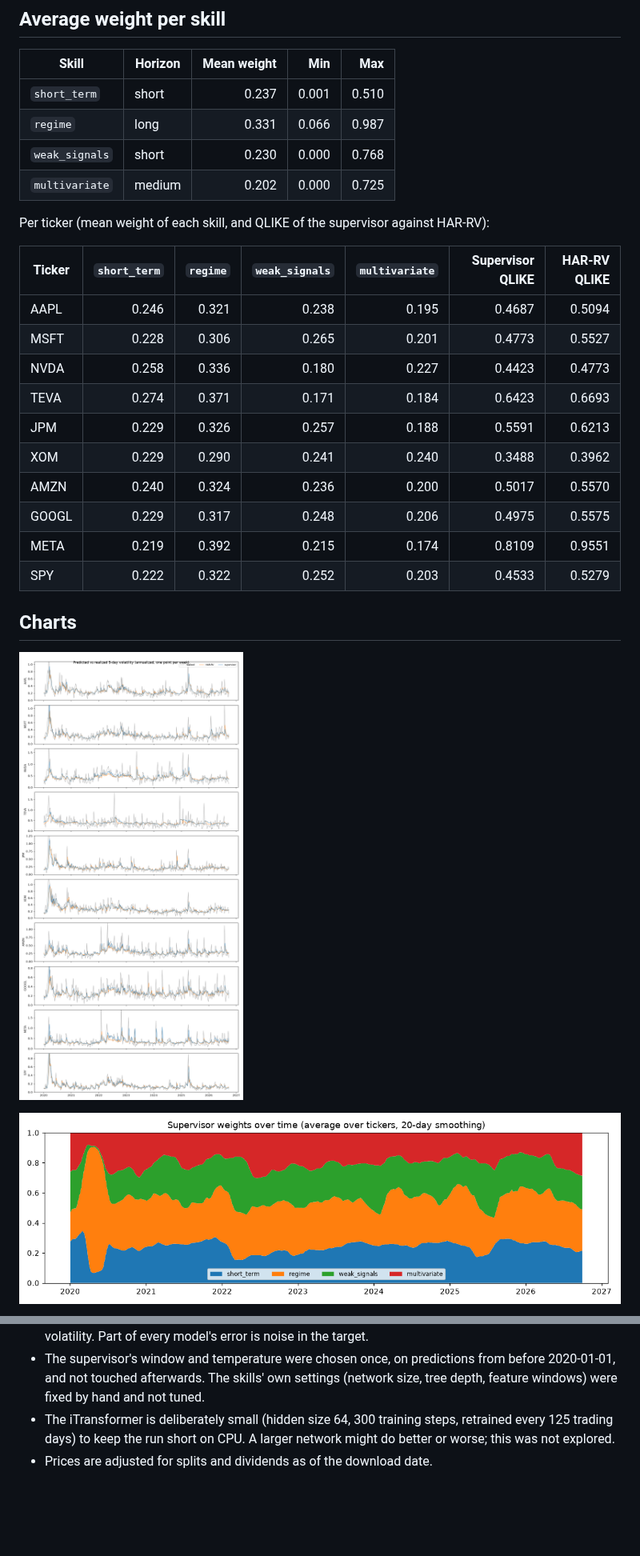
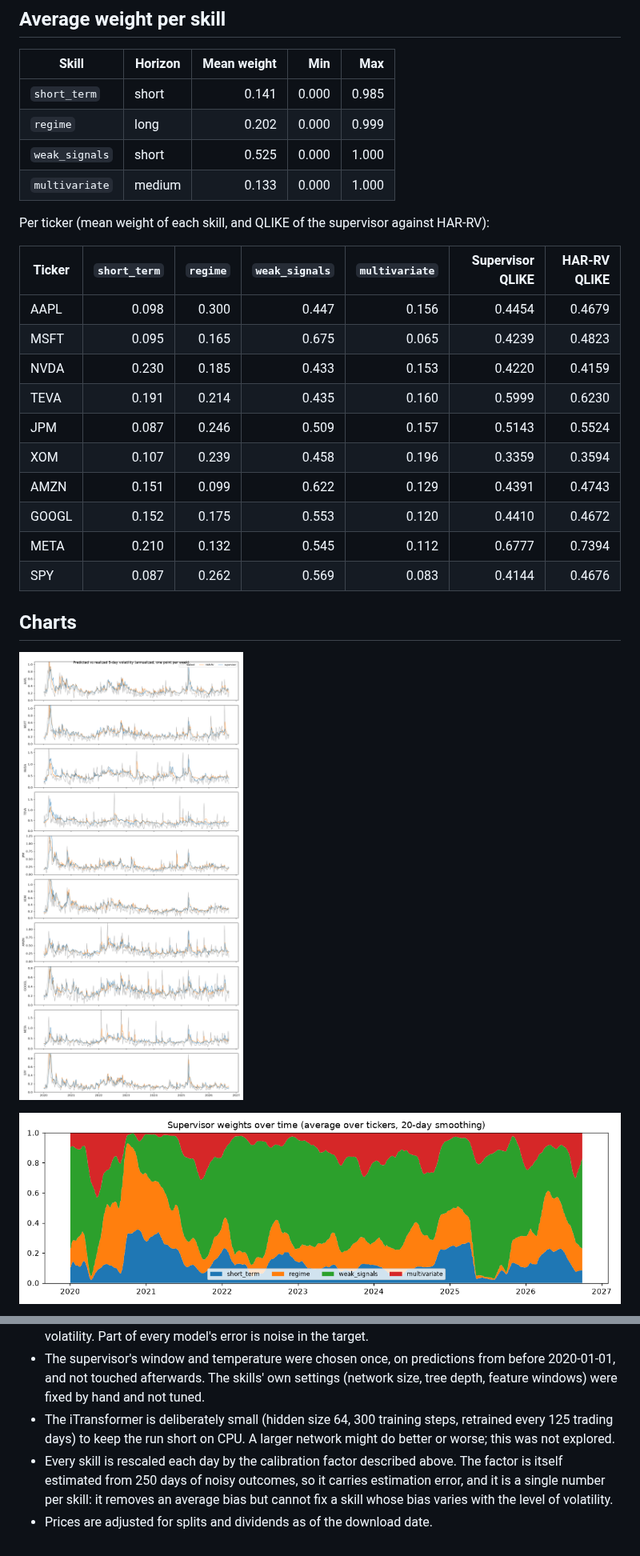
Before and after one commit to yuvaltar/fp_mye, a Markdown page: docs/backtest.md, 2 parts joined by grey strips. Shown at 80% size. Drawn GitHub-style; pictures changed too: docs/backtest_assets/predicted_vs_realized.png, docs/backtest_assets/weights_over_time.png; blank space fills up the shorter version.

```diff
--- a/docs/backtest.md
+++ b/docs/backtest.md
@@ -35,25 +62,25 @@ The skill `short_term` is the HAR-RV model, so it and the baseline are one and t
 
 | Skill | Horizon | Mean weight | Min | Max |
 | --- | --- | ---: | ---: | ---: |
-| `short_term` | short | 0.237 | 0.001 | 0.510 |
-| `regime` | long | 0.331 | 0.066 | 0.987 |
-| `weak_signals` | short | 0.230 | 0.000 | 0.768 |
-| `multivariate` | medium | 0.202 | 0.000 | 0.725 |
+| `short_term` | short | 0.141 | 0.000 | 0.985 |
+| `regime` | long | 0.202 | 0.000 | 0.999 |
+| `weak_signals` | short | 0.525 | 0.000 | 1.000 |
+| `multivariate` | medium | 0.133 | 0.000 | 1.000 |
 
 Per ticker (mean weight of each skill, and QLIKE of the supervisor against HAR-RV):
 
 | Ticker | `short_term` | `regime` | `weak_signals` | `multivariate` | Supervisor QLIKE | HAR-RV QLIKE |
 | --- | ---: | ---: | ---: | ---: | ---: | ---: |
-| AAPL | 0.246 | 0.321 | 0.238 | 0.195 | 0.4687 | 0.5094 |
-| MSFT | 0.228 | 0.306 | 0.265 | 0.201 | 0.4773 | 0.5527 |
-| NVDA | 0.258 | 0.336 | 0.180 | 0.227 | 0.4423 | 0.4773 |
-| TEVA | 0.274 | 0.371 | 0.171 | 0.184 | 0.6423 | 0.6693 |
-| JPM | 0.229 | 0.326 | 0.257 | 0.188 | 0.5591 | 0.6213 |
-| XOM | 0.229 | 0.290 | 0.241 | 0.240 | 0.3488 | 0.3962 |
-| AMZN | 0.240 | 0.324 | 0.236 | 0.200 | 0.5017 | 0.5570 |
-| GOOGL | 0.229 | 0.317 | 0.248 | 0.206 | 0.4975 | 0.5575 |
-| META | 0.219 | 0.392 | 0.215 | 0.174 | 0.8109 | 0.9551 |
-| SPY | 0.222 | 0.322 | 0.252 | 0.203 | 0.4533 | 0.5279 |
+| AAPL | 0.098 | 0.300 | 0.447 | 0.156 | 0.4454 | 0.4679 |
+| MSFT | 0.095 | 0.165 | 0.675 | 0.065 | 0.4239 | 0.4823 |
+| NVDA | 0.230 | 0.185 | 0.433 | 0.153 | 0.4220 | 0.4159 |
+| TEVA | 0.191 | 0.214 | 0.435 | 0.160 | 0.5999 | 0.6230 |
+| JPM | 0.087 | 0.246 | 0.509 | 0.157 | 0.5143 | 0.5524 |
+| XOM | 0.107 | 0.239 | 0.458 | 0.196 | 0.3359 | 0.3594 |
+| AMZN | 0.151 | 0.099 | 0.622 | 0.129 | 0.4391 | 0.4743 |
+| GOOGL | 0.152 | 0.175 | 0.553 | 0.120 | 0.4410 | 0.4672 |
+| META | 0.210 | 0.132 | 0.545 | 0.112 | 0.6777 | 0.7394 |
+| SPY | 0.087 | 0.262 | 0.569 | 0.083 | 0.4144 | 0.4676 |
 
 ## Charts
 
@@ -70,4 +97,5 @@ Per ticker (mean weight of each skill, and QLIKE of the supervisor against HAR-R
 - "Realized volatility" here comes from 5 daily closing prices, which is itself a noisy measure of true volatility. Part of every model's error is noise in the target.
 - The supervisor's window and temperature were chosen once, on predictions from before 2020-01-01, and not touched afterwards. The skills' own settings (network size, tree depth, feature windows) were fixed by hand and not tuned.
 - The iTransformer is deliberately small (hidden size 64, 300 training steps, retrained every 125 trading days) to keep the run short on CPU. A larger network might do better or worse; this was not explored.
+- Every skill is rescaled each day by the calibration factor described above. The factor is itself estimated from 250 days of noisy outcomes, so it carries estimation error, and it is a single number per skill: it removes an average bias but cannot fix a skill whose bias varies with the level of volatility.
 - Prices are adjusted for splits and dividends as of the download date.
```
Also changed, not shown: other parts of docs/backtest.md (+36 -9 lines), docs/backtest_assets/qlike_per_model.png, 6 other files.
